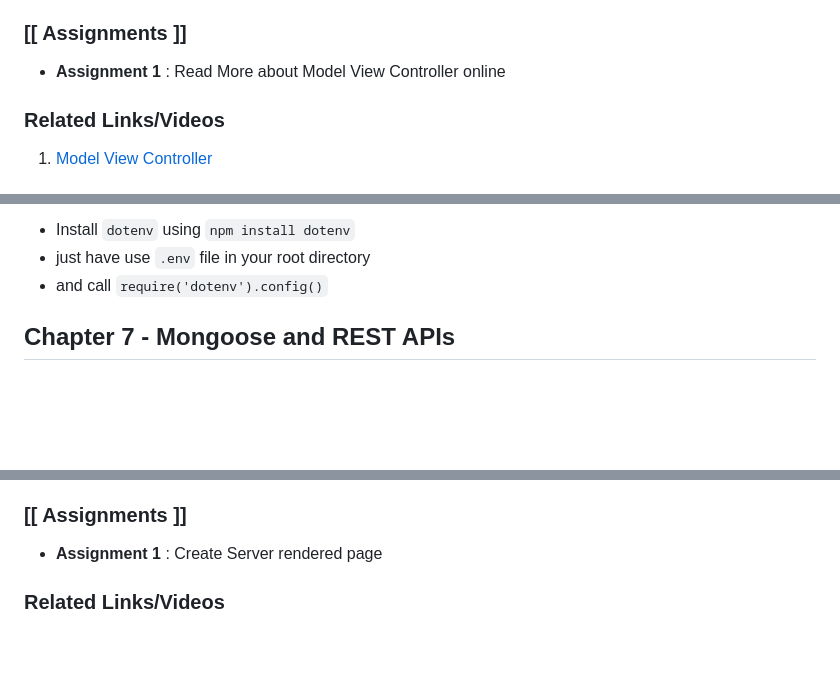
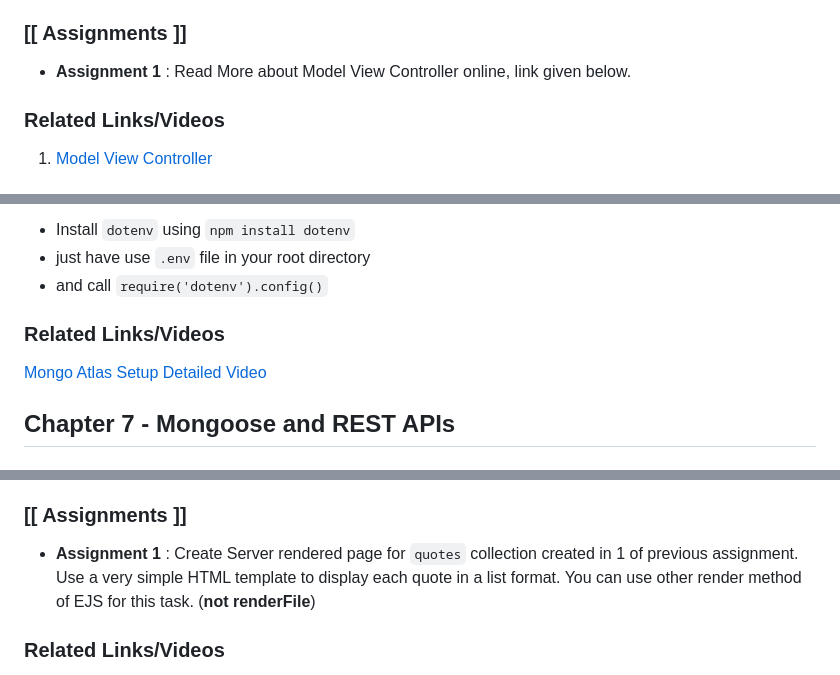
Before and after one commit to coderdost/full-stack-dev-2023, a Markdown page: node-masterclass.md, 3 parts joined by grey strips. Drawn GitHub-style; blank space fills up the shorter version.

```diff
--- a/node-masterclass.md
+++ b/node-masterclass.md
@@ -376,7 +376,7 @@ Arrange Directory in Server like this :
 
 ###  [[ Assignments ]]
 
--  **Assignment 1** : Read More about Model View Controller online
+-  **Assignment 1** : Read More about Model View Controller online, link given below.
 
 ### Related Links/Videos
 
@@ -606,6 +606,10 @@ e.g. {name:1, age:1, id:0} - only show **name** and **age** and don't show **id*
  - and call `require('dotenv').config()`
 
 
+### Related Links/Videos
+
+[Mongo Atlas Setup Detailed Video](https://youtu.be/4vtFY_ijpKs)
+
 
 ## Chapter 7 - Mongoose and REST APIs
 
@@ -1115,7 +1119,7 @@ ejs.renderFile(path.resolve(__dirname,'../pages/index.ejs'), {products:products}
 
 ###  [[ Assignments ]]
 
-- **Assignment 1** : Create Server rendered page
+- **Assignment 1** : Create Server rendered page for `quotes` collection created in 1 of previous assignment. Use a very simple HTML template to display each quote in a list format. You can use other render method of EJS for this task. (**not renderFile**)
 
 
 ### Related Links/Videos
```
Also changed, not shown: other parts of node-masterclass.md (+51 -12 lines).
